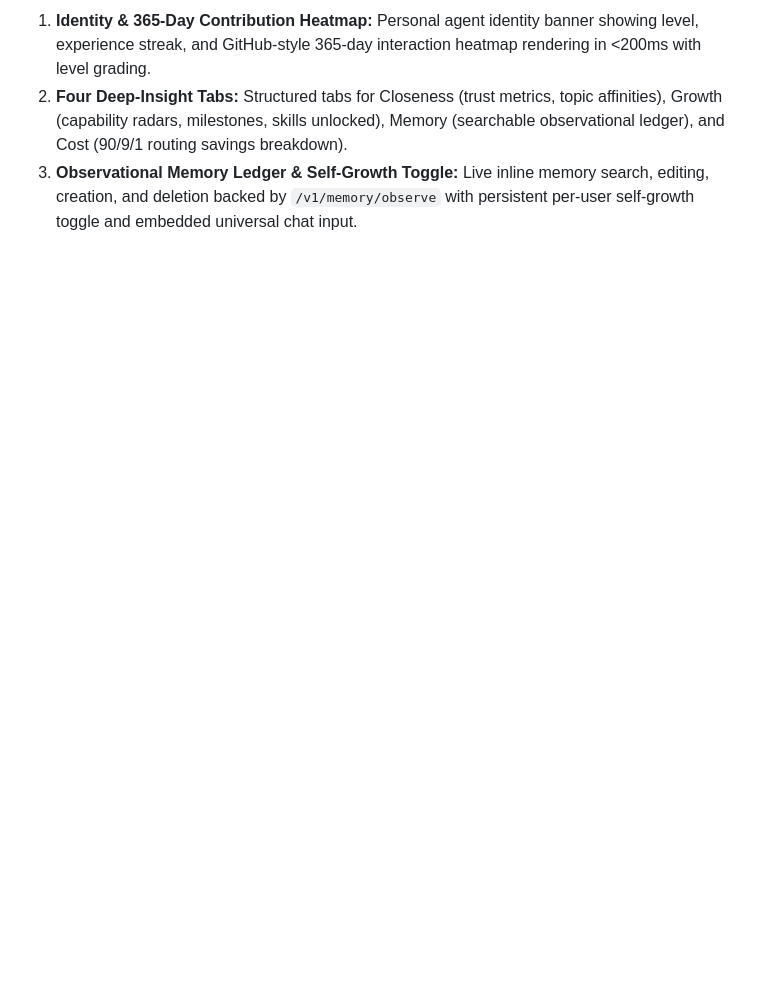
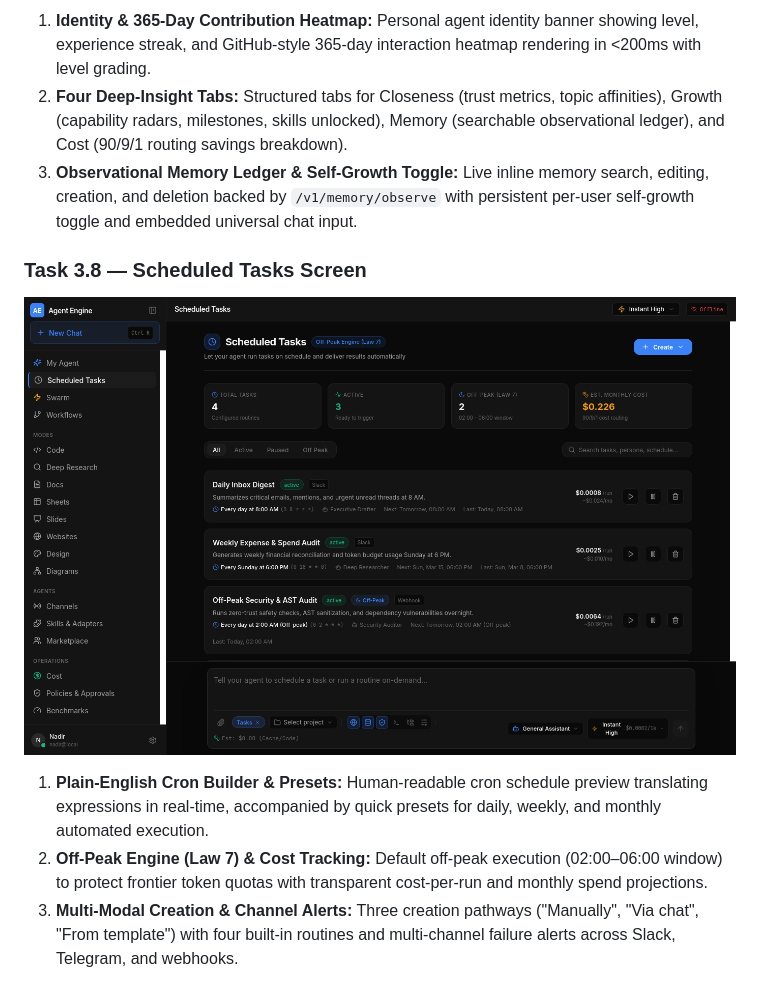
Before and after one commit to TechnoVen/agent-engine, a Markdown page: docs/GUI.md, the part around the change. Drawn GitHub-style; pictures changed too: docs/screenshots/screen_task_3_8_scheduled_tasks.png (added); blank space fills up the shorter version.

Commit message:
feat(gui): implement Task 3.8 Scheduled Tasks Screen with cron builder and off-peak scheduling

```diff
--- a/docs/GUI.md
+++ b/docs/GUI.md
@@ -775,3 +775,9 @@ Each mode uses the same shell, the same input, the same chat history, the same p
 1. **Identity & 365-Day Contribution Heatmap:** Personal agent identity banner showing level, experience streak, and GitHub-style 365-day interaction heatmap rendering in <200ms with level grading.
 2. **Four Deep-Insight Tabs:** Structured tabs for Closeness (trust metrics, topic affinities), Growth (capability radars, milestones, skills unlocked), Memory (searchable observational ledger), and Cost (90/9/1 routing savings breakdown).
 3. **Observational Memory Ledger & Self-Growth Toggle:** Live inline memory search, editing, creation, and deletion backed by `/v1/memory/observe` with persistent per-user self-growth toggle and embedded universal chat input.
+
+### Task 3.8 — Scheduled Tasks Screen
+![Task 3.8 Scheduled Tasks Screen](screenshots/screen_task_3_8_scheduled_tasks.png)
+1. **Plain-English Cron Builder & Presets:** Human-readable cron schedule preview translating expressions in real-time, accompanied by quick presets for daily, weekly, and monthly automated execution.
+2. **Off-Peak Engine (Law 7) & Cost Tracking:** Default off-peak execution (02:00–06:00 window) to protect frontier token quotas with transparent cost-per-run and monthly spend projections.
+3. **Multi-Modal Creation & Channel Alerts:** Three creation pathways ("Manually", "Via chat", "From template") with four built-in routines and multi-channel failure alerts across Slack, Telegram, and webhooks.
```
Also changed, not shown: docs/ROADMAP.md (+3 -2 lines), 5 other files.
